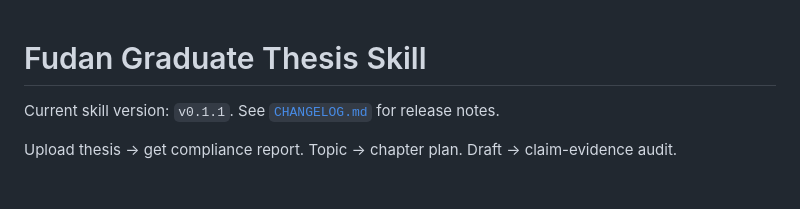
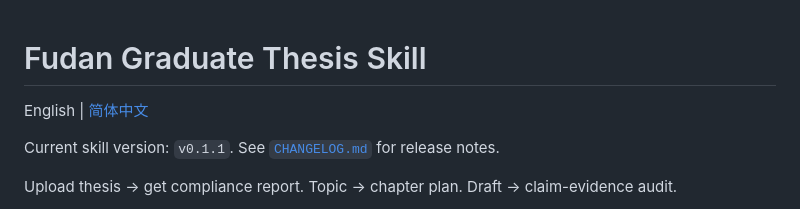
Before and after one commit to XuTianle0101/fDu-Paper-Skill, a Markdown page: README.md, the part around the change. Rendered like a GitHub page; blank space fills up the shorter version.

Commit message:
[docs] add Chinese README

```diff
--- a/README.md
+++ b/README.md
@@ -1,4 +1,6 @@
 # Fudan Graduate Thesis Skill
+
+English | [简体中文](README.zh-CN.md)
 
 Current skill version: `v0.1.1`. See [`CHANGELOG.md`](CHANGELOG.md) for release notes.
 
```
Also changed, not shown: README.zh-CN.md (+2 -0 lines).
